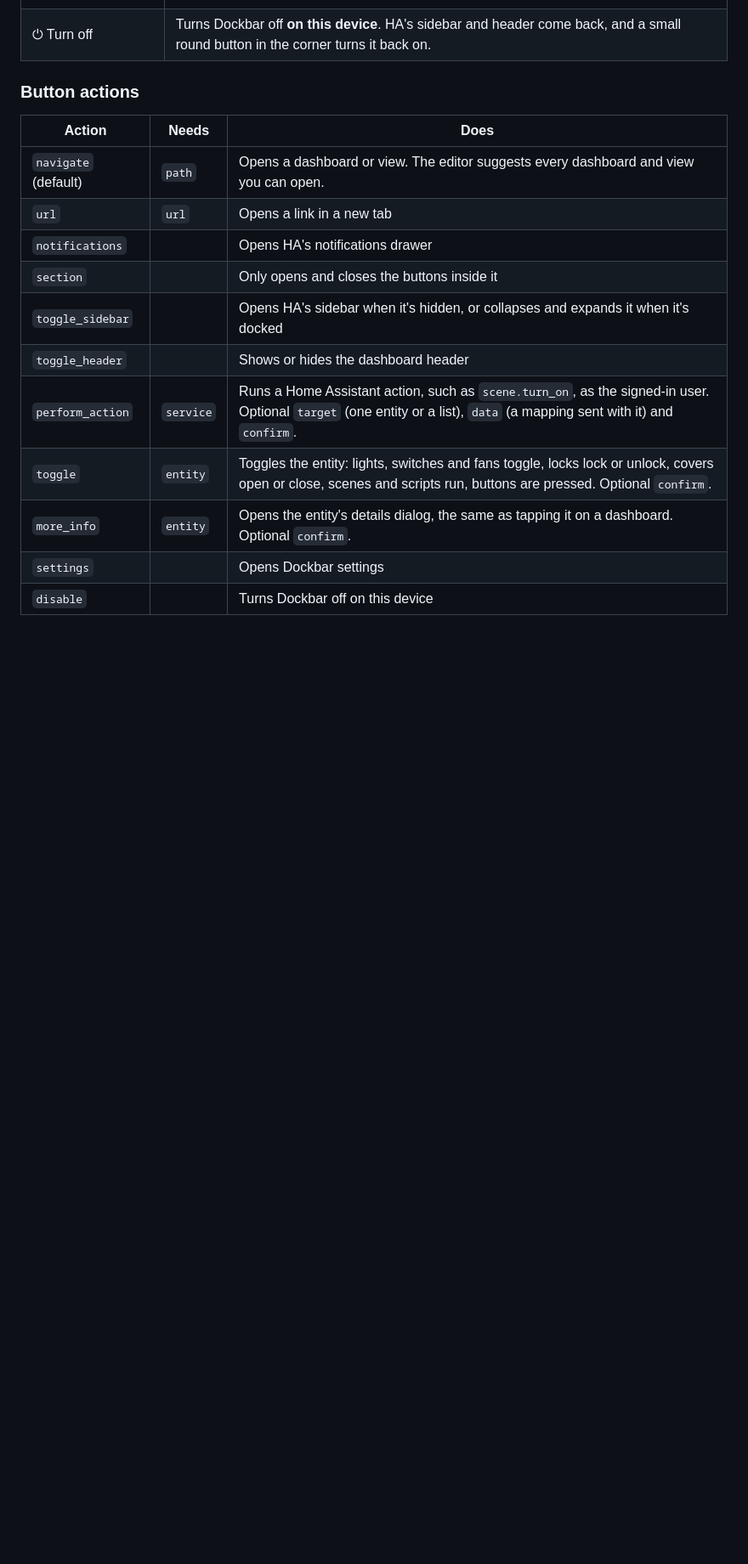
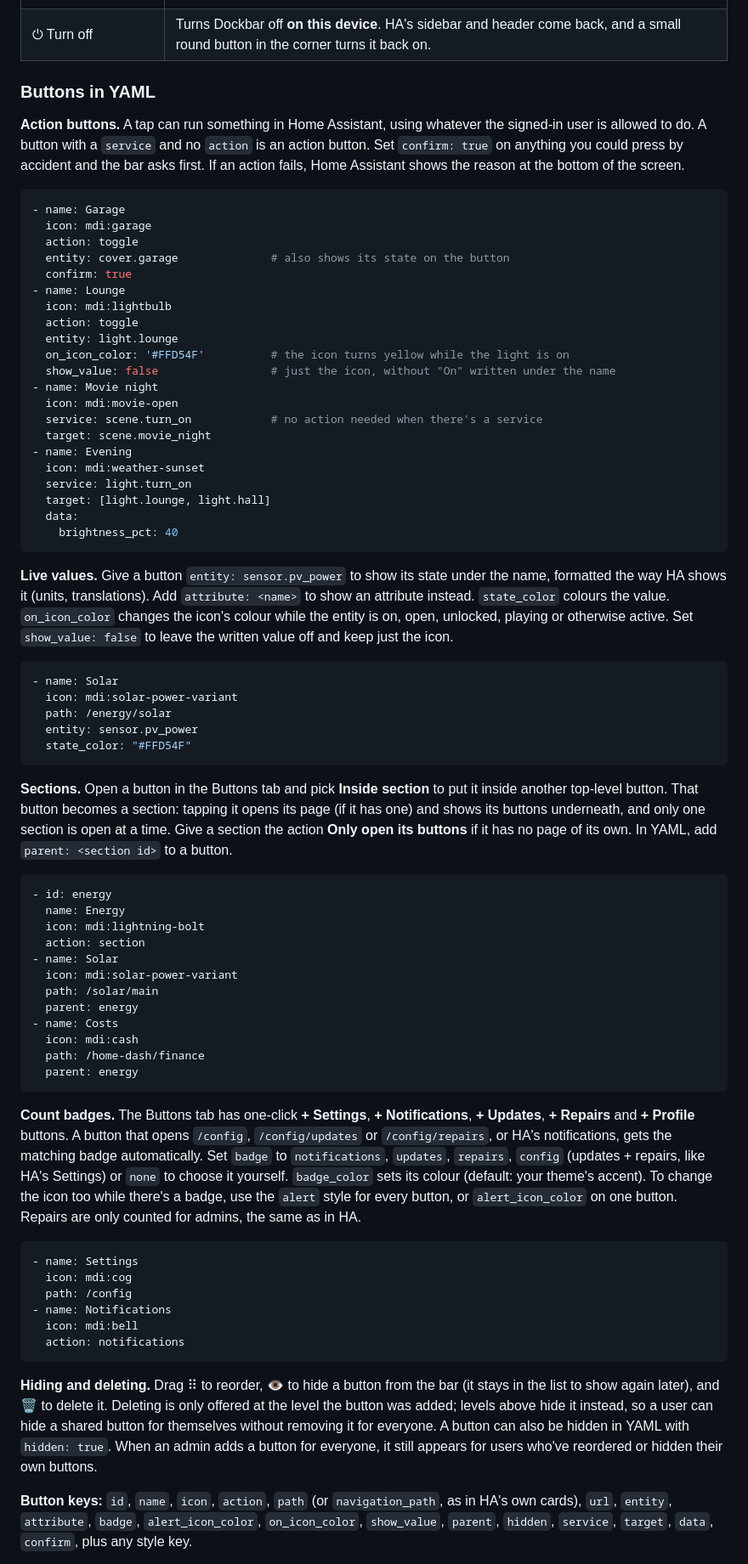
Before and after one commit to aistuartai/Dockbar, a Markdown page: README.md, the part around one of its changes. Shown at 85% size. GitHub-like rendering; blank space fills up the shorter version.

````diff
--- a/README.md
+++ b/README.md
@@ -129,18 +239,73 @@ These sit at the end of the bar. Turn each one on or off in **General → Pinned
 | ▭ Header | Shows or hides the dashboard header for this session |
 | ⏻ Turn off | Turns Dockbar off **on this device**. HA's sidebar and header come back, and a small round button in the corner turns it back on. |
 
-### Button actions
+### Buttons in YAML
 
-| Action | Needs | Does |
-|---|---|---|
-| `navigate` (default) | `path` | Opens a dashboard or view. The editor suggests every dashboard and view you can open. |
-| `url` | `url` | Opens a link in a new tab |
-| `notifications` | | Opens HA's notifications drawer |
-| `section` | | Only opens and closes the buttons inside it |
-| `toggle_sidebar` | | Opens HA's sidebar when it's hidden, or collapses and expands it when it's docked |
-| `toggle_header` | | Shows or hides the dashboard header |
-| `perform_action` | `service` | Runs a Home Assistant action, such as `scene.turn_on`, as the signed-in user. Optional `target` (one entity or a list), `data` (a mapping sent with it) and `confirm`. |
-| `toggle` | `entity` | Toggles the entity: lights, switches and fans toggle, locks lock or unlock, covers open or close, scenes and scripts run, buttons are pressed. Optional `confirm`. |
-| `more_info` | `entity` | Opens the entity's details dialog, the same as tapping it on a dashboard. Optional `confirm`. |
-| `settings` | | Opens Dockbar settings |
-| `disable` | | Turns Dockbar off on this device |
+**Action buttons.** A tap can run something in Home Assistant, using whatever the signed-in user is allowed to do. A button with a `service` and no `action` is an action button. Set `confirm: true` on anything you could press by accident and the bar asks first. If an action fails, Home Assistant shows the reason at the bottom of the screen.
+
+```yaml
+- name: Garage
+  icon: mdi:garage
+  action: toggle
+  entity: cover.garage              # also shows its state on the button
+  confirm: true
+- name: Lounge
+  icon: mdi:lightbulb
+  action: toggle
+  entity: light.lounge
+  on_icon_color: '#FFD54F'          # the icon turns yellow while the light is on
+  show_value: false                 # just the icon, without "On" written under the name
+- name: Movie night
+  icon: mdi:movie-open
+  service: scene.turn_on            # no action needed when there's a service
+  target: scene.movie_night
+- name: Evening
+  icon: mdi:weather-sunset
+  service: light.turn_on
+  target: [light.lounge, light.hall]
+  data:
+    brightness_pct: 40
+```
+
+**Live values.** Give a button `entity: sensor.pv_power` to show its state under the name, formatted the way HA shows it (units, translations). Add `attribute: <name>` to show an attribute instead. `state_color` colours the value. `on_icon_color` changes the icon's colour while the entity is on, open, unlocked, playing or otherwise active. Set `show_value: false` to leave the written value off and keep just the icon.
+
+```yaml
+- name: Solar
+  icon: mdi:solar-power-variant
+  path: /energy/solar
+  entity: sensor.pv_power
+  state_color: "#FFD54F"
+```
+
+**Sections.** Open a button in the Buttons tab and pick **Inside section** to put it inside another top-level button. That button becomes a section: tapping it opens its page (if it has one) and shows its buttons underneath, and only one section is open at a time. Give a section the action **Only open its buttons** if it has no page of its own. In YAML, add `parent: <section id>` to a button.
+
+```yaml
+- id: energy
+  name: Energy
+  icon: mdi:lightning-bolt
+  action: section
+- name: Solar
+  icon: mdi:solar-power-variant
+  path: /solar/main
+  parent: energy
+- name: Costs
+  icon: mdi:cash
+  path: /home-dash/finance
+  parent: energy
+```
+
+**Count badges.** The Buttons tab has one-click **+ Settings**, **+ Notifications**, **+ Updates**, **+ Repairs** and **+ Profile** buttons. A button that opens `/config`, `/config/updates` or `/config/repairs`, or HA's notifications, gets the matching badge automatically. Set `badge` to `notifications`, `updates`, `repairs`, `config` (updates + repairs, like HA's Settings) or `none` to choose it yourself. `badge_color` sets its colour (default: your theme's accent). To change the icon too while there's a badge, use the `alert` style for every button, or `alert_icon_color` on one button. Repairs are only counted for admins, the same as in HA.
+
+```yaml
+- name: Settings
+  icon: mdi:cog
+  path: /config
+- name: Notifications
+  icon: mdi:bell
+  action: notifications
+```
+
+**Hiding and deleting.** Drag ⠿ to reorder, 👁 to hide a button from the bar (it stays in the list to show again later), and 🗑 to delete it. Deleting is only offered at the level the button was added; levels above hide it instead, so a user can hide a shared button for themselves without removing it for everyone. A button can also be hidden in YAML with `hidden: true`. When an admin adds a button for everyone, it still appears for users who've reordered or hidden their own buttons.
+
+**Button keys:** `id`, `name`, `icon`, `action`, `path` (or `navigation_path`, as in HA's own cards), `url`, `entity`, `attribute`, `badge`, `alert_icon_color`, `on_icon_color`, `show_value`, `parent`, `hidden`, `service`, `target`, `data`, `confirm`, plus any style key.
+
````
Also changed, not shown: other parts of README.md (+190 -157 lines).
